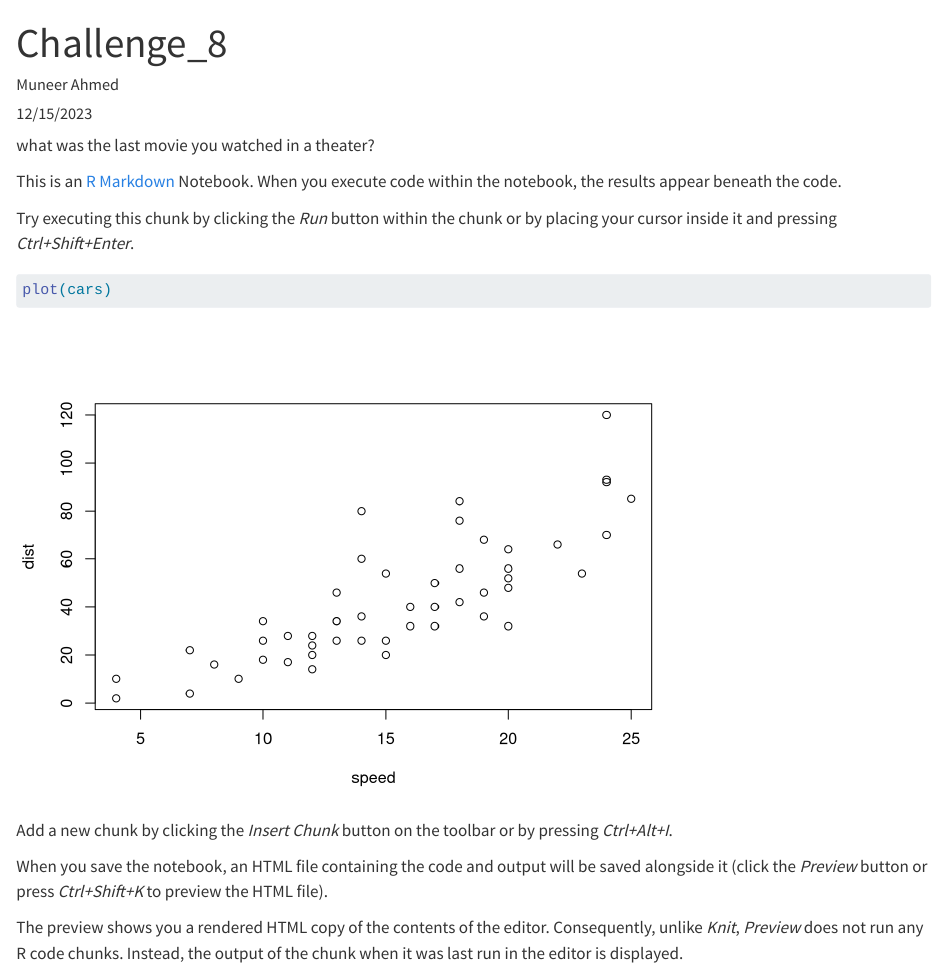
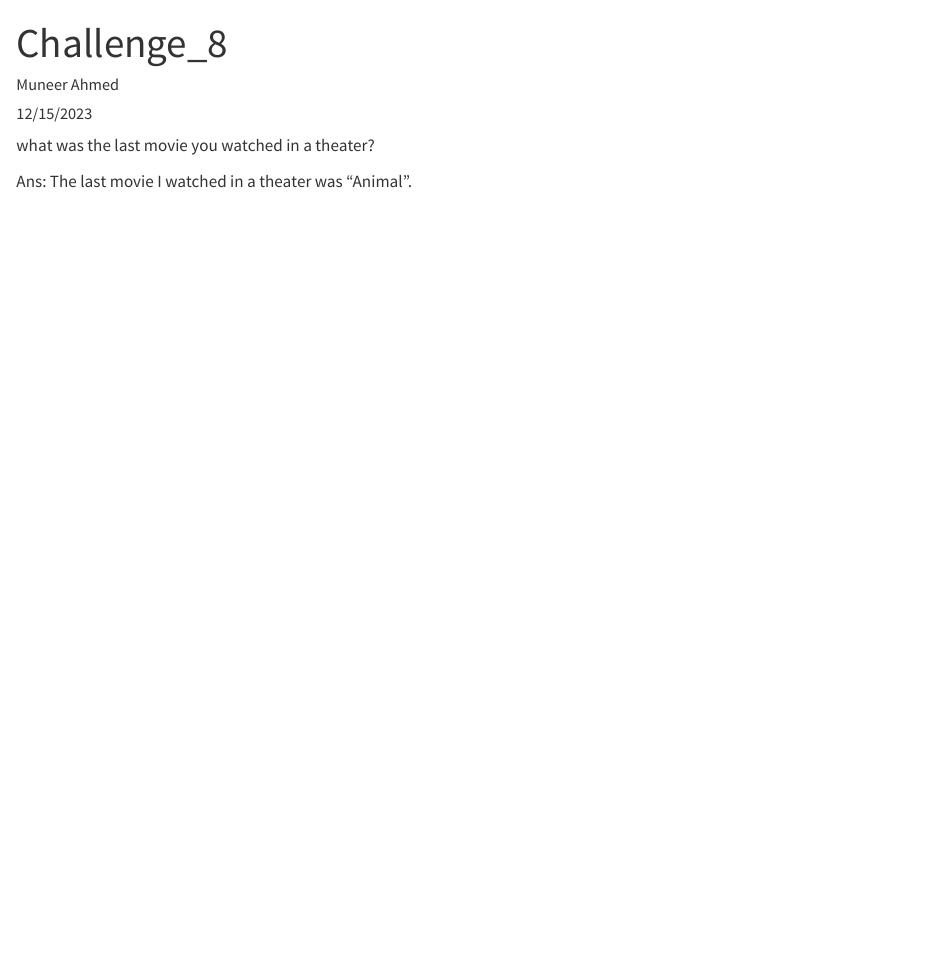
Before and after one commit to muneerahm/DACSS-601-GitHubSetUp-Challenge8, a Quarto document (new_repo_file.qmd): the page in a window 1100 px wide, from its top. Rendered offline with R 4.5, knitr and Pandoc in place of Quarto, with nearby package versions.

Commit message:
Answered the question

````diff
--- a/new_repo_file.qmd
+++ b/new_repo_file.qmd
@@ -17,18 +17,4 @@ categories:
 
 what was the last movie you watched in a theater?
 
-
-
-This is an [R Markdown](http://rmarkdown.rstudio.com) Notebook. When you execute code within the notebook, the results appear beneath the code.
-
-Try executing this chunk by clicking the *Run* button within the chunk or by placing your cursor inside it and pressing *Ctrl+Shift+Enter*.
-
-```{r}
-plot(cars)
-```
-
-Add a new chunk by clicking the *Insert Chunk* button on the toolbar or by pressing *Ctrl+Alt+I*.
-
-When you save the notebook, an HTML file containing the code and output will be saved alongside it (click the *Preview* button or press *Ctrl+Shift+K* to preview the HTML file).
-
-The preview shows you a rendered HTML copy of the contents of the editor. Consequently, unlike *Knit*, *Preview* does not run any R code chunks. Instead, the output of the chunk when it was last run in the editor is displayed.
+Ans: The last movie I watched in a theater was "Animal".
````
